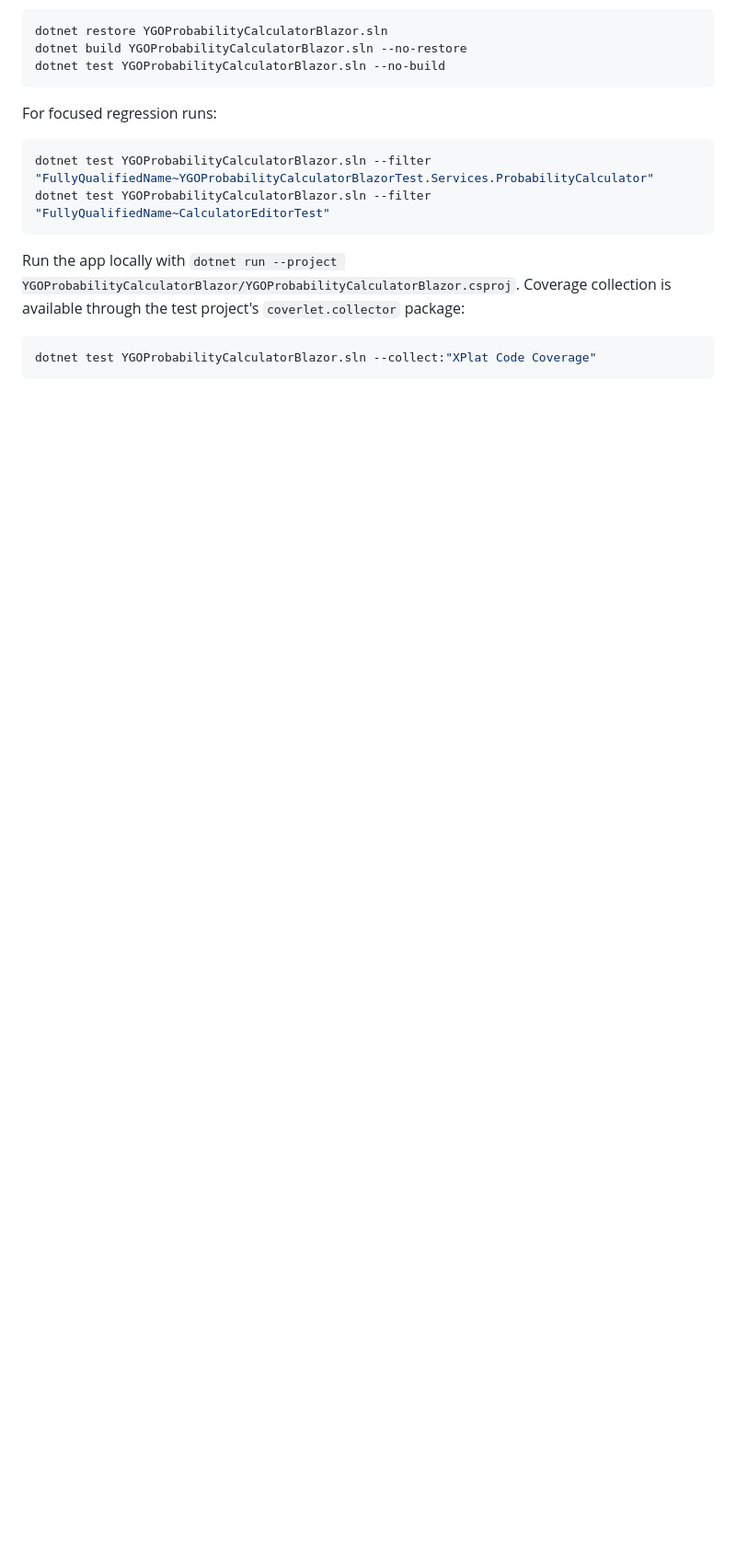
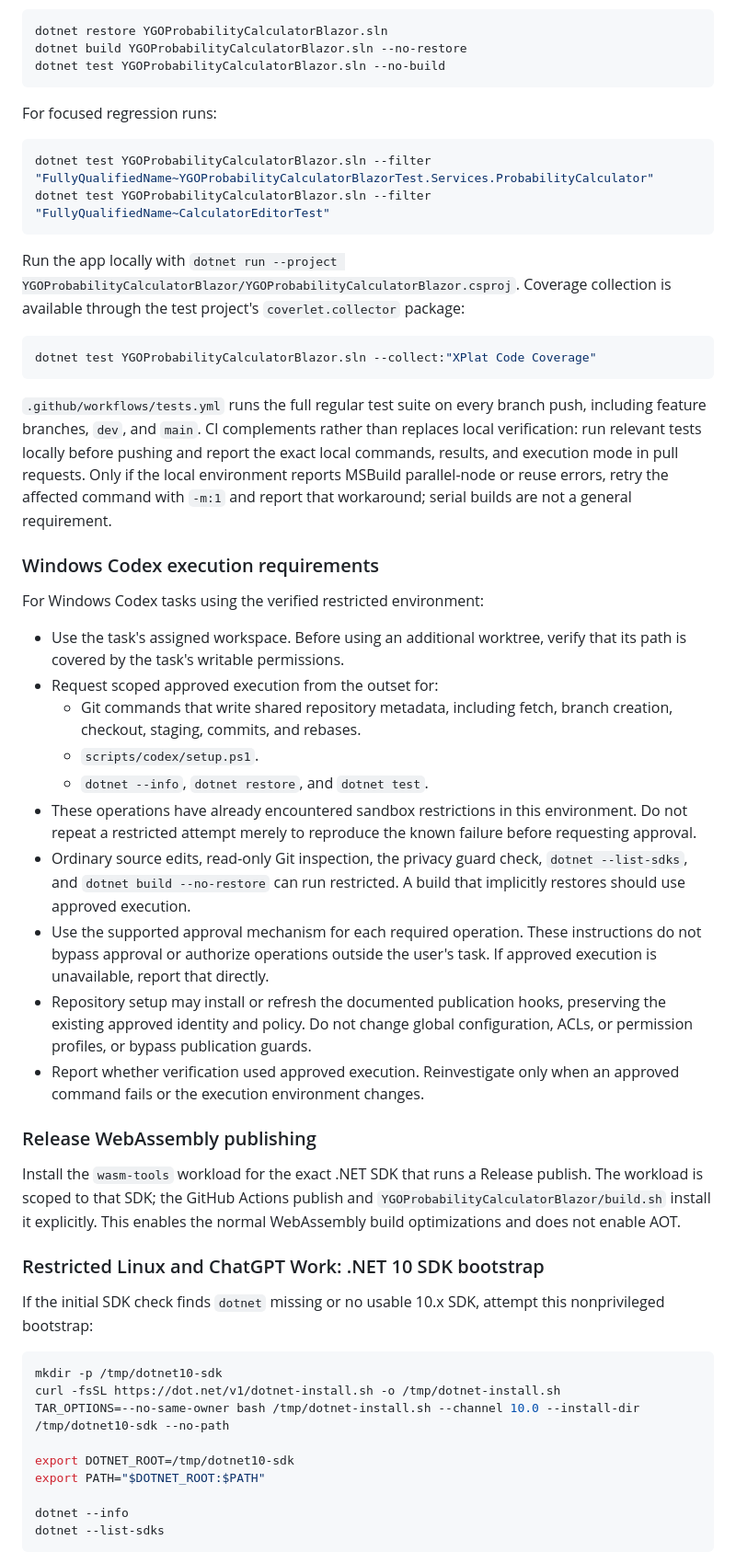
Before and after one commit to SeyTi01/ygo-advanced-probability-calculator-web, a Markdown page: AGENTS.md, the part around one of its changes. Shown at 92% size. GitHub-like rendering; blank space fills up the shorter version.

Commit message:
Clarify Windows Codex execution and consolidate repository guidance

````diff
--- a/AGENTS.md
+++ b/AGENTS.md
@@ -34,3 +38,51 @@ Run the app locally with `dotnet run --project YGOProbabilityCalculatorBlazor/YG
 dotnet test YGOProbabilityCalculatorBlazor.sln --collect:"XPlat Code Coverage"
 ```
 
+`.github/workflows/tests.yml` runs the full regular test suite on every branch push, including feature branches, `dev`, and `main`. CI complements rather than replaces local verification: run relevant tests locally before pushing and report the exact local commands, results, and execution mode in pull requests. Only if the local environment reports MSBuild parallel-node or reuse errors, retry the affected command with `-m:1` and report that workaround; serial builds are not a general requirement.
+
+### Windows Codex execution requirements
+
+For Windows Codex tasks using the verified restricted environment:
+
+- Use the task's assigned workspace. Before using an additional worktree,
+  verify that its path is covered by the task's writable permissions.
+- Request scoped approved execution from the outset for:
+  - Git commands that write shared repository metadata, including fetch,
+    branch creation, checkout, staging, commits, and rebases.
+  - `scripts/codex/setup.ps1`.
+  - `dotnet --info`, `dotnet restore`, and `dotnet test`.
+- These operations have already encountered sandbox restrictions in this
+  environment. Do not repeat a restricted attempt merely to reproduce the
+  known failure before requesting approval.
+- Ordinary source edits, read-only Git inspection, the privacy guard check,
+  `dotnet --list-sdks`, and `dotnet build --no-restore` can run restricted.
+  A build that implicitly restores should use approved execution.
+- Use the supported approval mechanism for each required operation.
+  These instructions do not bypass approval or authorize operations outside
+  the user's task. If approved execution is unavailable, report that directly.
+- Repository setup may install or refresh the documented publication hooks,
+  preserving the existing approved identity and policy. Do not change global
+  configuration, ACLs, or permission profiles, or bypass publication guards.
+- Report whether verification used approved execution. Reinvestigate only
+  when an approved command fails or the execution environment changes.
+
+### Release WebAssembly publishing
+
+Install the `wasm-tools` workload for the exact .NET SDK that runs a Release publish. The workload is scoped to that SDK; the GitHub Actions publish and `YGOProbabilityCalculatorBlazor/build.sh` install it explicitly. This enables the normal WebAssembly build optimizations and does not enable AOT.
+
+### Restricted Linux and ChatGPT Work: .NET 10 SDK bootstrap
+
+If the initial SDK check finds `dotnet` missing or no usable 10.x SDK, attempt this nonprivileged bootstrap:
+
+```sh
+mkdir -p /tmp/dotnet10-sdk
+curl -fsSL https://dot.net/v1/dotnet-install.sh -o /tmp/dotnet-install.sh
+TAR_OPTIONS=--no-same-owner bash /tmp/dotnet-install.sh --channel 10.0 --install-dir /tmp/dotnet10-sdk --no-path
+
+export DOTNET_ROOT=/tmp/dotnet10-sdk
+export PATH="$DOTNET_ROOT:$PATH"
+
+dotnet --info
+dotnet --list-sdks
+```
+
````
Also changed, not shown: other parts of AGENTS.md (+28 -49 lines).
